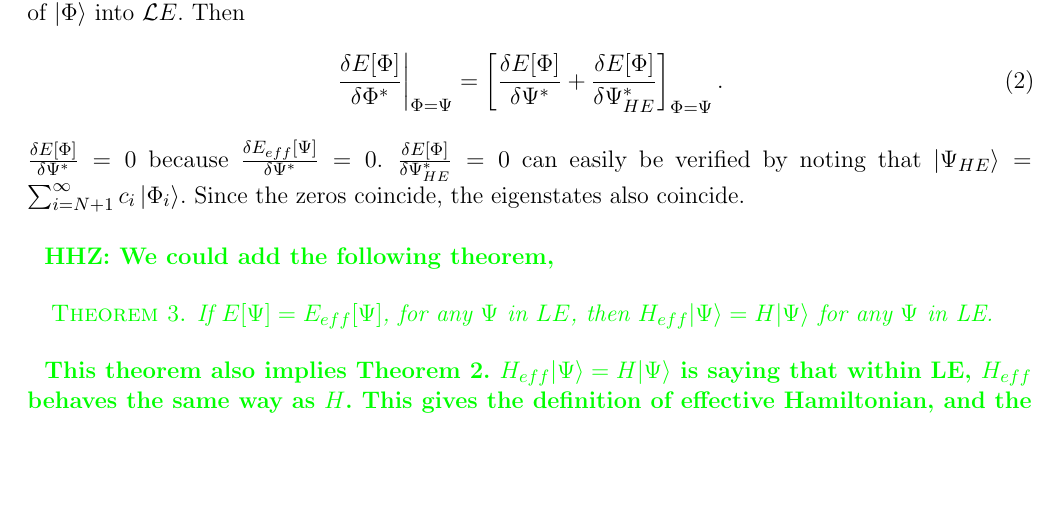
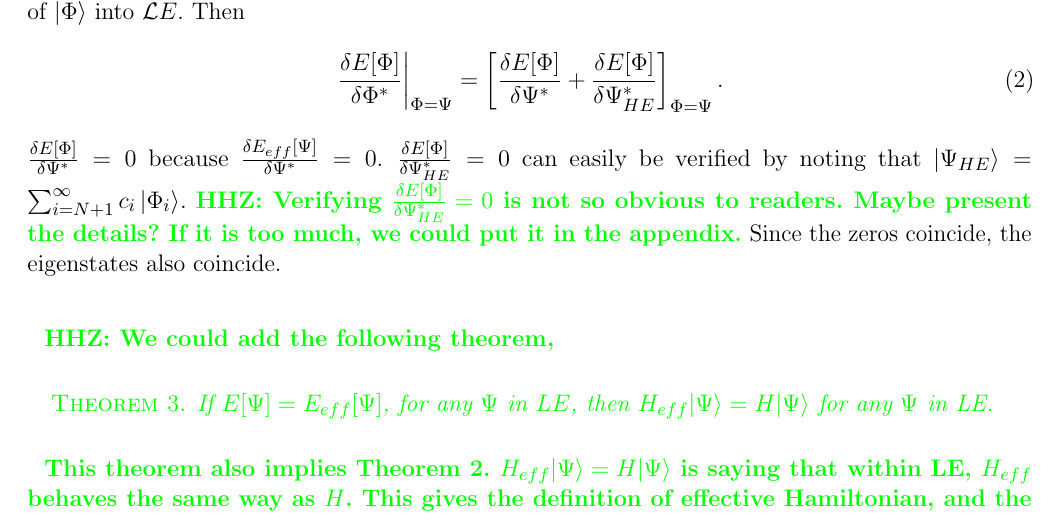
Before and after one commit to hiteshjc/Downfolding, a LaTeX document (Downfolding_review/main.tex, which reads Downfolding_review/theory.tex): part of page 4 of 26, cut so that both start at the same text, the shorter picture padded with empty space. Compiled offline with pdfLaTeX.

Commit message:
added comments about the proof of Theorem 2.

```diff
--- a/Downfolding_review/theory.tex
+++ b/Downfolding_review/theory.tex
@@ -73,7 +73,7 @@ Then
 \left.\frac{\delta  E[\Phi] }{\delta \Phi^*}\right|_{\Phi=\Psi} =  \left[\frac{\delta  E[\Phi] }{\delta \Psi^*} + \frac{\delta  E[\Phi] }{\delta \Psi_{HE}^*} \right]_{\Phi=\Psi}.
 \end{align}
 $\frac{\delta  E[\Phi] }{\delta \Psi^*}=0$ because $\frac{\delta E_{eff}[\Psi]}{\delta \Psi^*} =0$.
-$\frac{\delta  E[\Phi] }{\delta \Psi_{HE}^*}=0$ can easily be verified by noting that $\ket{\Psi_{HE}}= \sum_{i=N+1}^\infty c_i \ket{\Phi_i}$.
+$\frac{\delta  E[\Phi] }{\delta \Psi_{HE}^*}=0$ can easily be verified by noting that $\ket{\Psi_{HE}}= \sum_{i=N+1}^\infty c_i \ket{\Phi_i}$. \HHZ{Verifying $\frac{\delta  E[\Phi] }{\delta \Psi_{HE}^*}=0$ is not so obvious to readers. Maybe present the details? If it is too much, we could put it in the appendix.}
 Since the zeros coincide, the eigenstates also coincide.
 \end{proof}
 \HHZ{We could add the following theorem,
```
